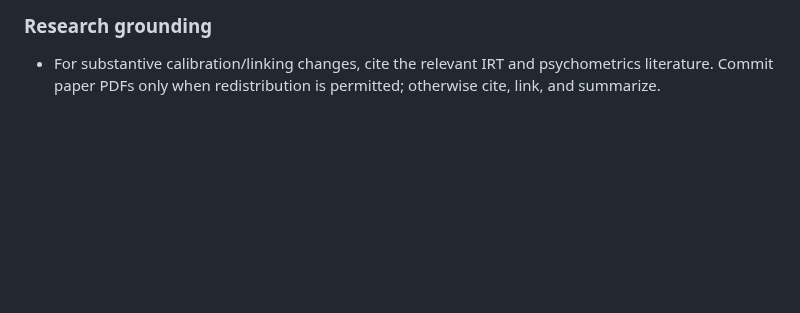
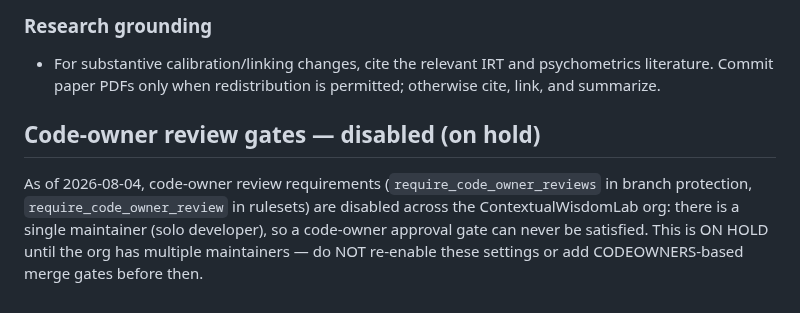
Before and after one commit to ContextualWisdomLab/aFIPC, a Markdown page: AGENTS.md, the part around the change. GitHub-like rendering; blank space fills up the shorter version.

Commit message:
docs(agents): code-owner gates disabled org-wide until multiple maintainers exist

```diff
--- a/AGENTS.md
+++ b/AGENTS.md
@@ -107,3 +107,11 @@ Applies to every agent (Claude, Codex, Cursor, opencode, ...) working in this re
   psychometrics literature. Commit paper PDFs only when redistribution is
   permitted; otherwise cite, link, and summarize.
 <!-- END cwl-agent-guidance -->
+
+## Code-owner review gates — disabled (on hold)
+
+As of 2026-08-04, code-owner review requirements (`require_code_owner_reviews` in branch
+protection, `require_code_owner_review` in rulesets) are disabled across the ContextualWisdomLab
+org: there is a single maintainer (solo developer), so a code-owner approval gate can never be
+satisfied. This is ON HOLD until the org has multiple maintainers — do NOT re-enable these
+settings or add CODEOWNERS-based merge gates before then.
```
